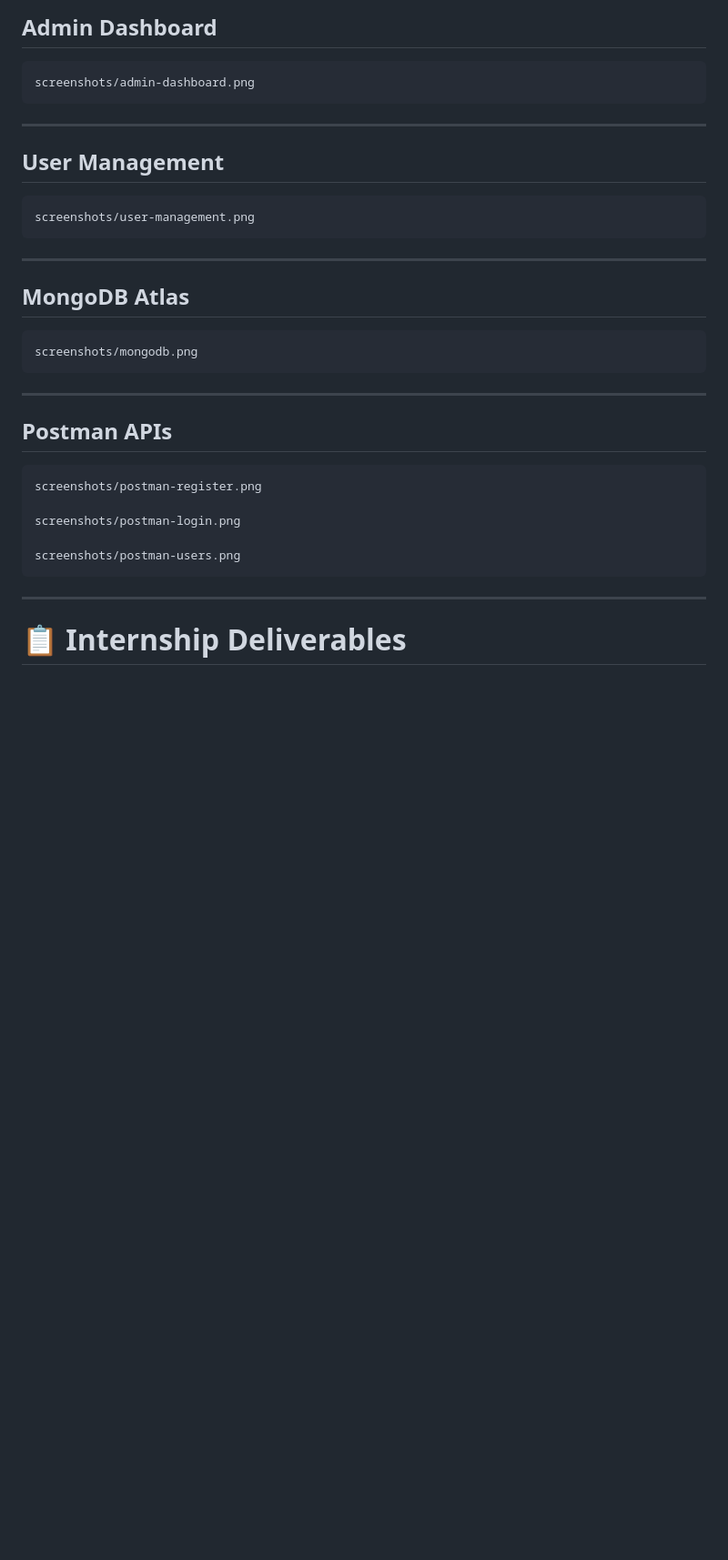
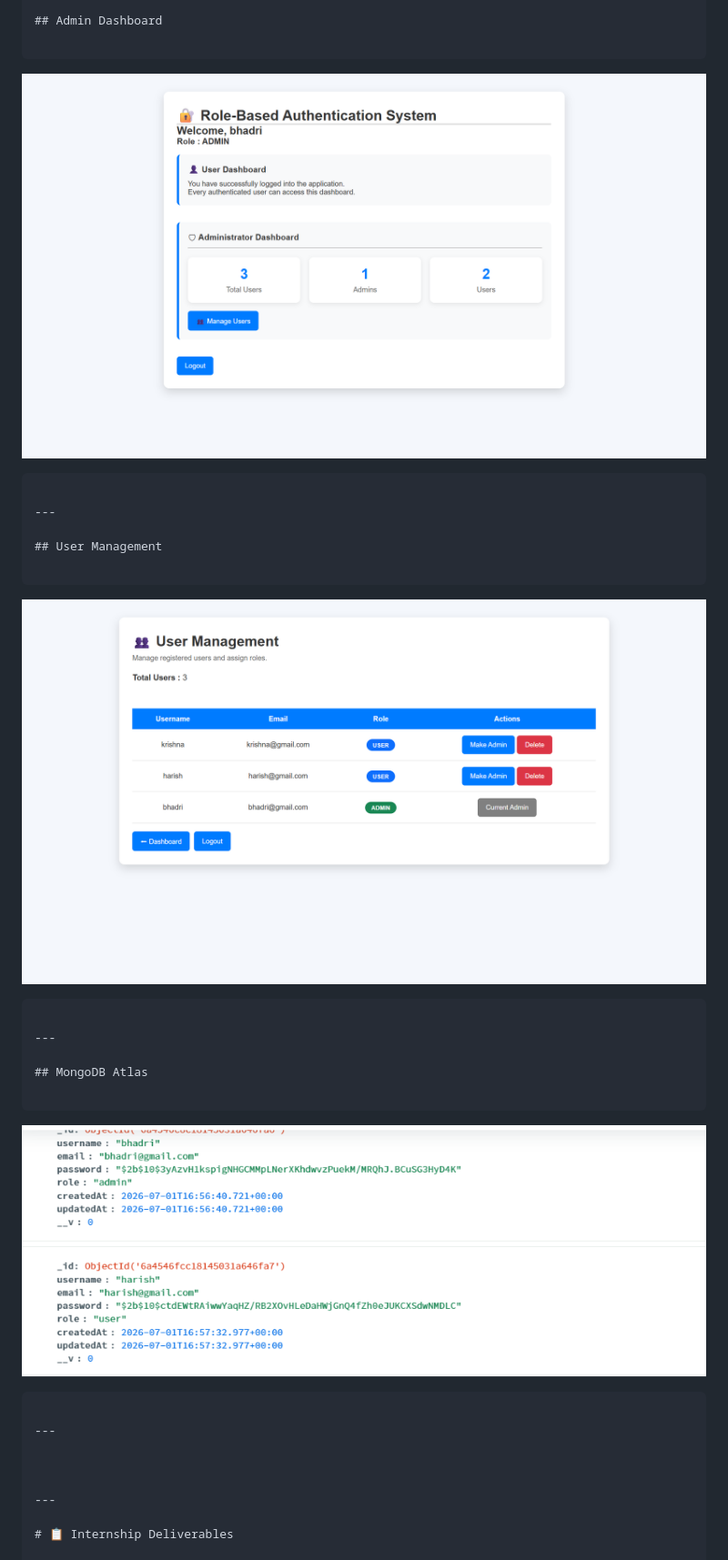
Before and after one commit to bhadri-alt/authentication-system-rbac, a Markdown page: README.md, the part around one of its changes. Shown at 91% size. Rendered like a GitHub page; pictures changed too: image-3.png (added), image-4.png (added), image-5.png (added); blank space fills up the shorter version.

Commit message:
Update README with RBAC documentation

````diff
--- a/README.md
+++ b/README.md
@@ -284,7 +282,7 @@ screenshots/user-dashboard.png
 ## Admin Dashboard
 
 ```
-screenshots/admin-dashboard.png
+![alt text](image-3.png)
 ```
 
 ---
@@ -292,7 +290,7 @@ screenshots/admin-dashboard.png
 ## User Management
 
 ```
-screenshots/user-management.png
+![alt text](image-4.png)
 ```
 
 ---
@@ -300,20 +298,12 @@ screenshots/user-management.png
 ## MongoDB Atlas
 
 ```
-screenshots/mongodb.png
+![alt text](image-5.png)
 ```
 
 ---
 
-## Postman APIs
 
-```
-screenshots/postman-register.png
-
-screenshots/postman-login.png
-
-screenshots/postman-users.png
-```
 
 ---
 
````
Also changed, not shown: other parts of README.md (+3 -5 lines), image-1.png (added), image-2.png (added), image.png (added).
